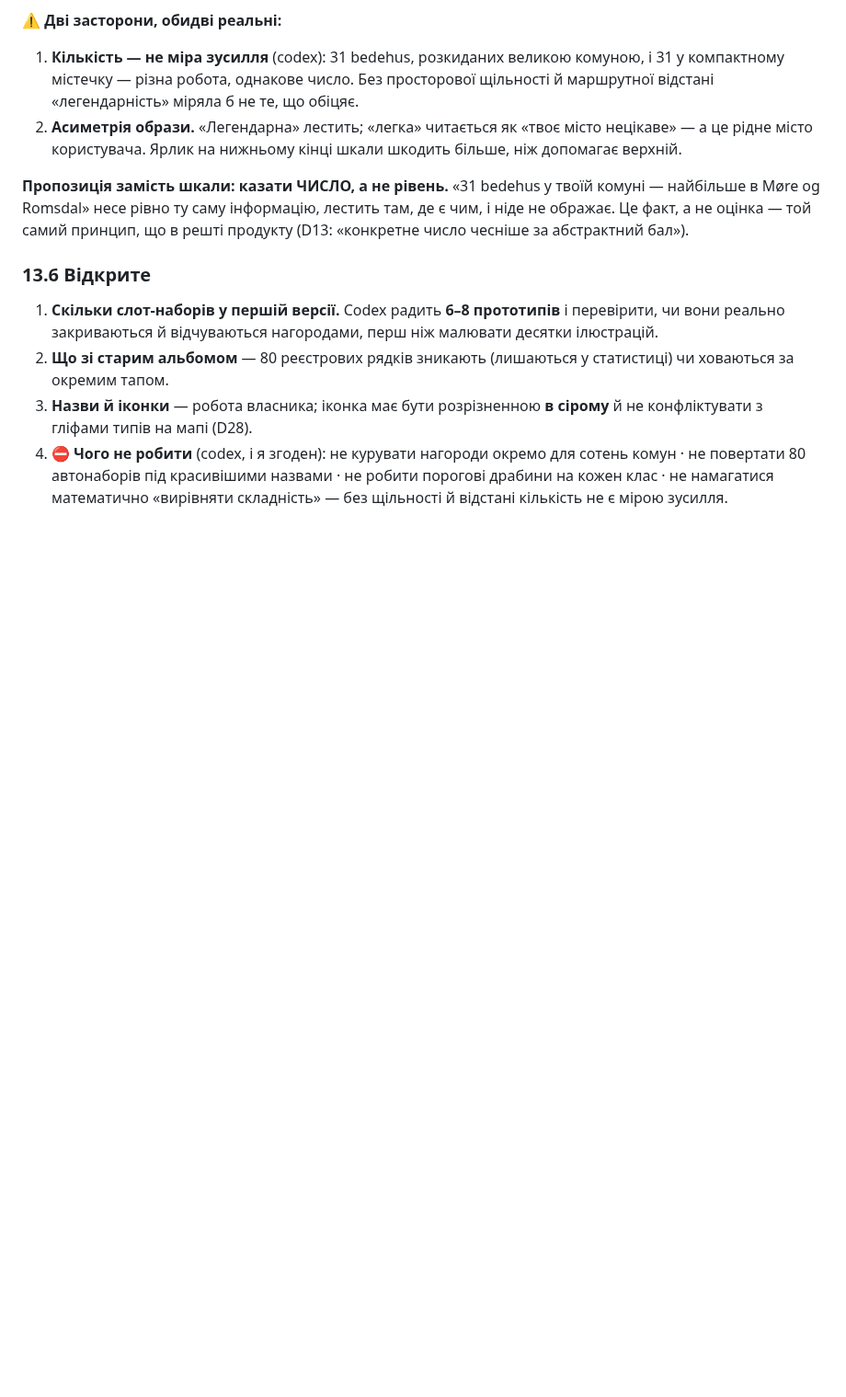
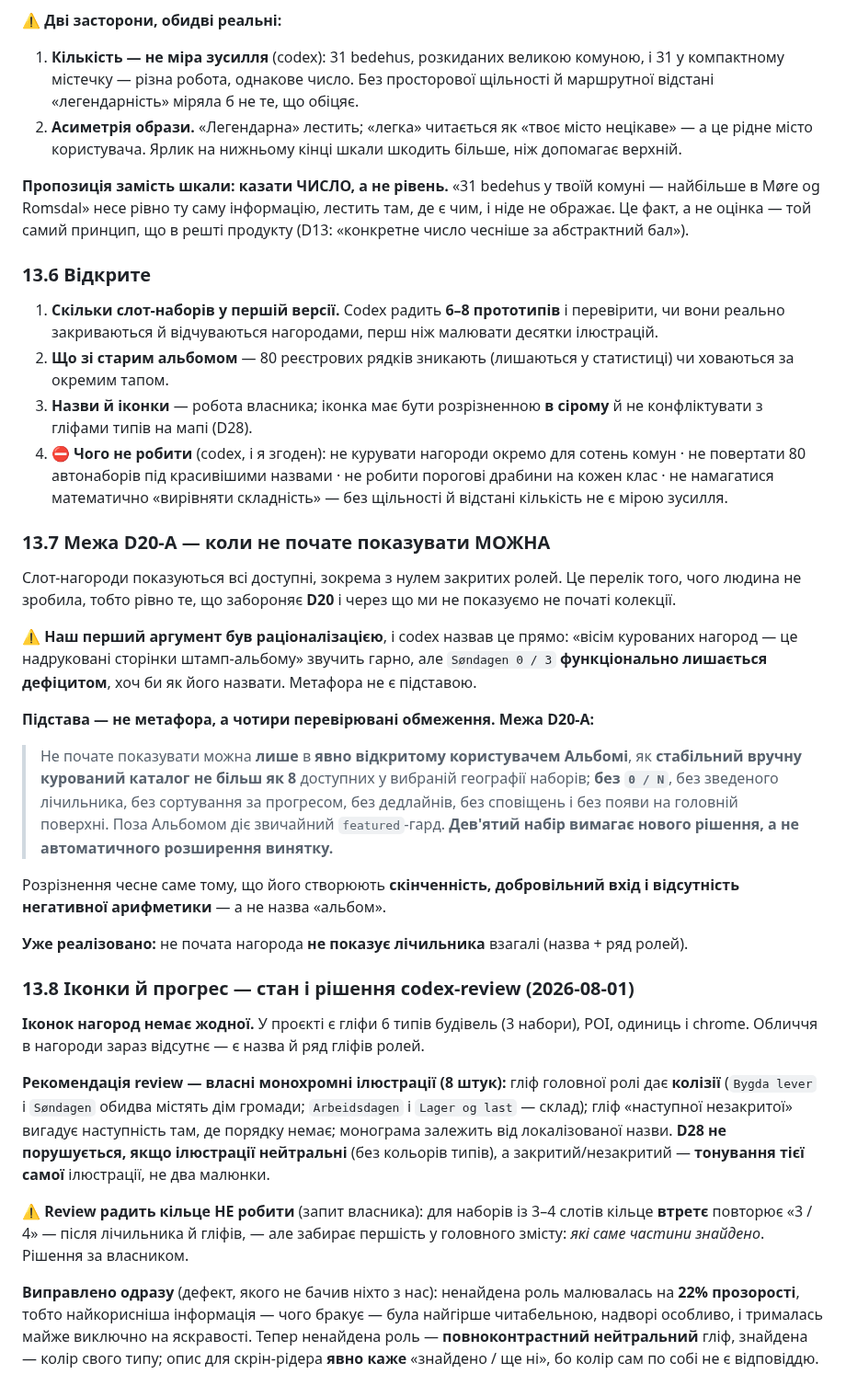
Before and after one commit to semden-info/streif-docs, a Markdown page: docs/04-gamification.md, the part around the change. Shown at 92% size. GitHub-like rendering; blank space fills up the shorter version.

Commit message:
docs(04): §13.7 межа D20-A + §13.8 іконки; наш аргумент був раціоналізацією
Слот-нагороди показують і не почате («Søndagen 0/3») — це порушення D20,
яке я спершу захищав метафорою «надруковані сторінки альбому». Codex
назвав це раціоналізацією, і він має рацію: дефіцит лишається дефіцитом
незалежно від назви.

Замість метафори записано перевірювану межу D20-A: лише в явно відкритому
Альбомі, лише курований каталог ≤8 наборів, без 0/N, без зведеного
лічильника, без сортування за прогресом, без сповіщень. Дев'ятий набір
вимагає нового рішення, а не розширення винятку.

Іконок нагород немає жодної. Рекомендація review — вісім власних
МОНОХРОМНИХ ілюстрацій; гліф головної ролі дає колізії (два набори містять
дім громади, два — склад). Кільце review радить НЕ робити: для 3-4 слотів
воно втретє повторює «3/4» і забирає першість у того, які саме ролі
знайдено. Рішення за власником.

Co-Authored-By: Claude Opus 5 <noreply@anthropic.com>

```diff
--- a/docs/04-gamification.md
+++ b/docs/04-gamification.md
@@ -485,3 +485,46 @@ Møre og Romsdal» несе рівно ту саму інформацію, ле
    повертати 80 автонаборів під красивішими назвами · не робити порогові драбини на кожен клас · не
    намагатися математично «вирівняти складність» — без щільності й відстані кількість не є мірою
    зусилля.
+
+### 13.7 Межа **D20-A** — коли не почате показувати МОЖНА
+
+Слот-нагороди показуються всі доступні, зокрема з нулем закритих ролей. Це перелік того, чого людина
+не зробила, тобто рівно те, що забороняє **D20** і через що ми не показуємо не початі колекції.
+
+⚠️ **Наш перший аргумент був раціоналізацією**, і codex назвав це прямо: «вісім курованих нагород —
+це надруковані сторінки штамп-альбому» звучить гарно, але `Søndagen 0 / 3` **функціонально лишається
+дефіцитом**, хоч би як його назвати. Метафора не є підставою.
+
+**Підстава — не метафора, а чотири перевірювані обмеження. Межа D20-A:**
+
+> Не почате показувати можна **лише** в **явно відкритому користувачем Альбомі**, як **стабільний
+> вручну курований каталог не більш як 8** доступних у вибраній географії наборів; **без `0 / N`**,
+> без зведеного лічильника, без сортування за прогресом, без дедлайнів, без сповіщень і без появи на
+> головній поверхні. Поза Альбомом діє звичайний `featured`-гард.
+> **Дев'ятий набір вимагає нового рішення, а не автоматичного розширення винятку.**
+
+Розрізнення чесне саме тому, що його створюють **скінченність, добровільний вхід і відсутність
+негативної арифметики** — а не назва «альбом».
+
+**Уже реалізовано:** не почата нагорода **не показує лічильника** взагалі (назва + ряд ролей).
+
+### 13.8 Іконки й прогрес — стан і рішення codex-review (2026-08-01)
+
+**Іконок нагород немає жодної.** У проєкті є гліфи 6 типів будівель (3 набори), POI, одиниць і
+chrome. Обличчя в нагороди зараз відсутнє — є назва й ряд гліфів ролей.
+
+**Рекомендація review — власні монохромні ілюстрації (8 штук):** гліф головної ролі дає **колізії**
+(`Bygda lever` і `Søndagen` обидва містять дім громади; `Arbeidsdagen` і `Lager og last` — склад);
+гліф «наступної незакритої» вигадує наступність там, де порядку немає; монограма залежить від
+локалізованої назви. **D28 не порушується, якщо ілюстрації нейтральні** (без кольорів типів), а
+закритий/незакритий — **тонування тієї самої** ілюстрації, не два малюнки.
+
+⚠️ **Review радить кільце НЕ робити** (запит власника): для наборів із 3–4 слотів кільце **втретє**
+повторює «3 / 4» — після лічильника й гліфів, — але забирає першість у головного змісту: *які саме
+частини знайдено*. Рішення за власником.
+
+**Виправлено одразу** (дефект, якого не бачив ніхто з нас): ненайдена роль малювалась на **22%
+прозорості**, тобто найкорисніша інформація — чого бракує — була найгірше читабельною, надворі
+особливо, і трималась майже виключно на яскравості. Тепер ненайдена роль — **повноконтрастний
+нейтральний** гліф, знайдена — колір свого типу; опис для скрін-рідера **явно каже** «знайдено / ще
+ні», бо колір сам по собі не є відповіддю.
```
